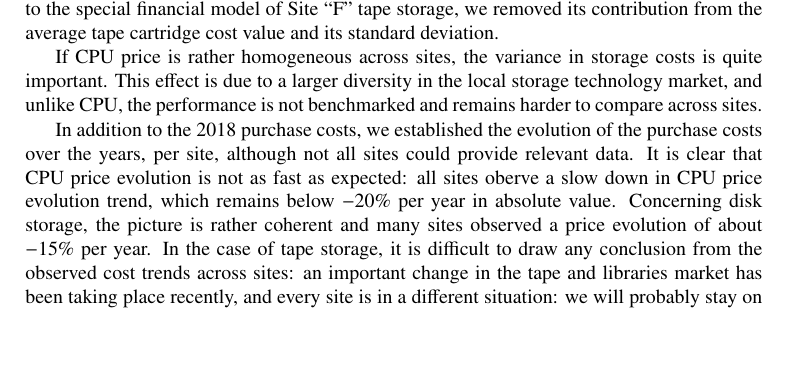
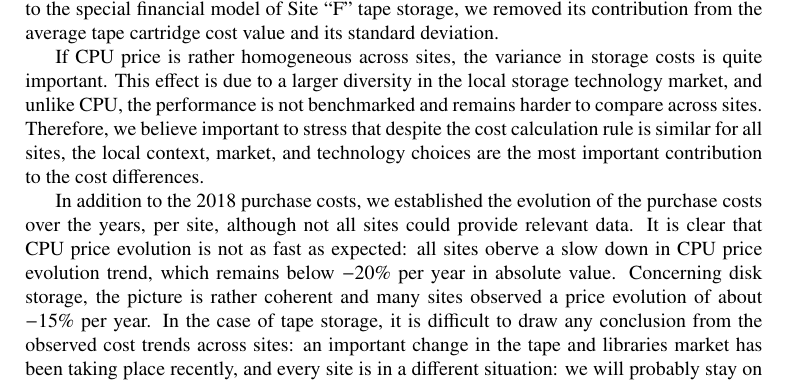
Before and after one commit to sciaba/chep2019-costmodel, a LaTeX document (costmodel.tex, which reads Sitecost.tex): part of page 4 of 8 before the commit and part of page 4 of 9 after it, cut so that both start at the same text, the shorter picture padded with empty space. Compiled offline with pdfLaTeX.

Commit message:
added sentence to conclude on cost differences.

```diff
--- a/Sitecost.tex
+++ b/Sitecost.tex
@@ -28,7 +28,10 @@ If CPU price is rather homogeneous across sites, the variance in
 storage costs is quite important. This effect is due to a larger
 diversity in the local storage technology market, and unlike CPU, the
 performance is not benchmarked and remains harder to compare across
-sites.
+sites. Therefore, we believe important to stress that despite the
+cost calculation rule is similar for all sites, the local context,
+market, and technology choices are the most important contribution
+to the cost differences.
 
 In addition to the 2018 purchase costs, we established the evolution
 of the purchase costs over the years, per site, although not all sites
```
